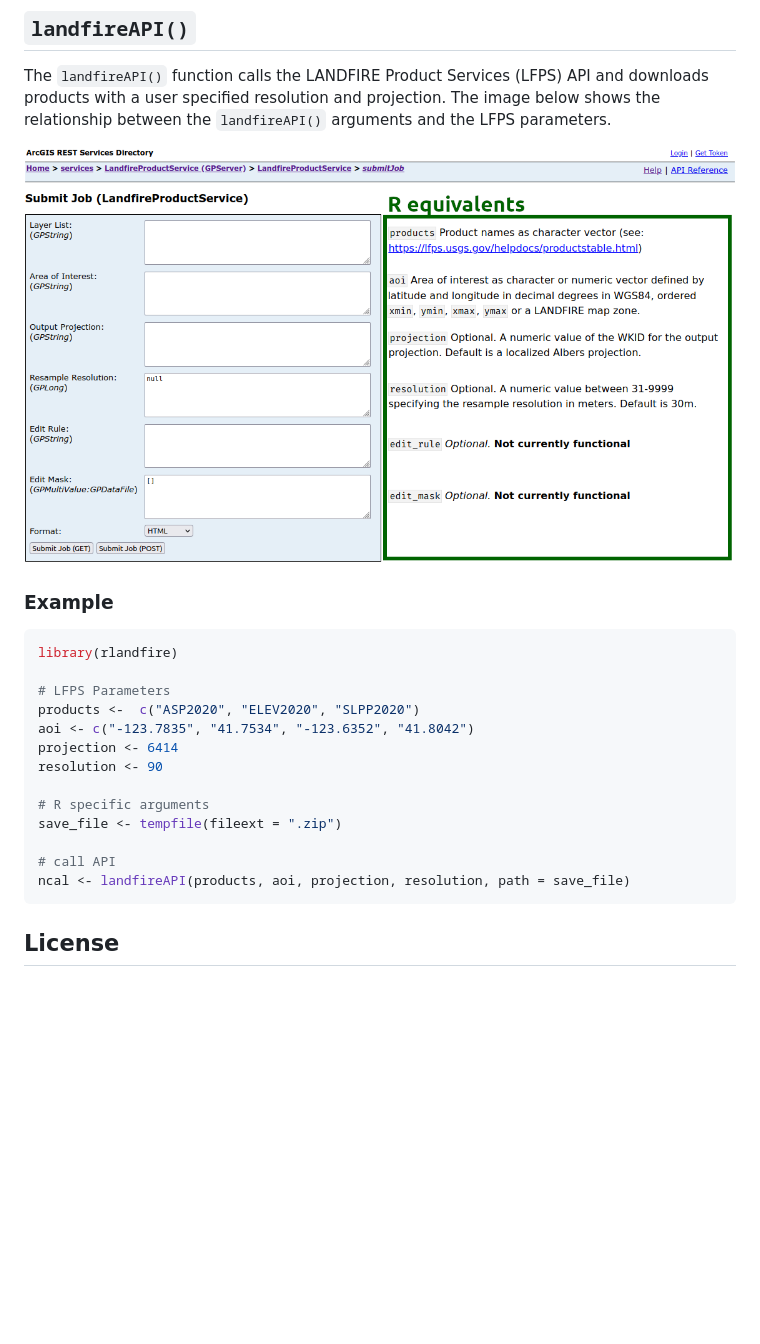
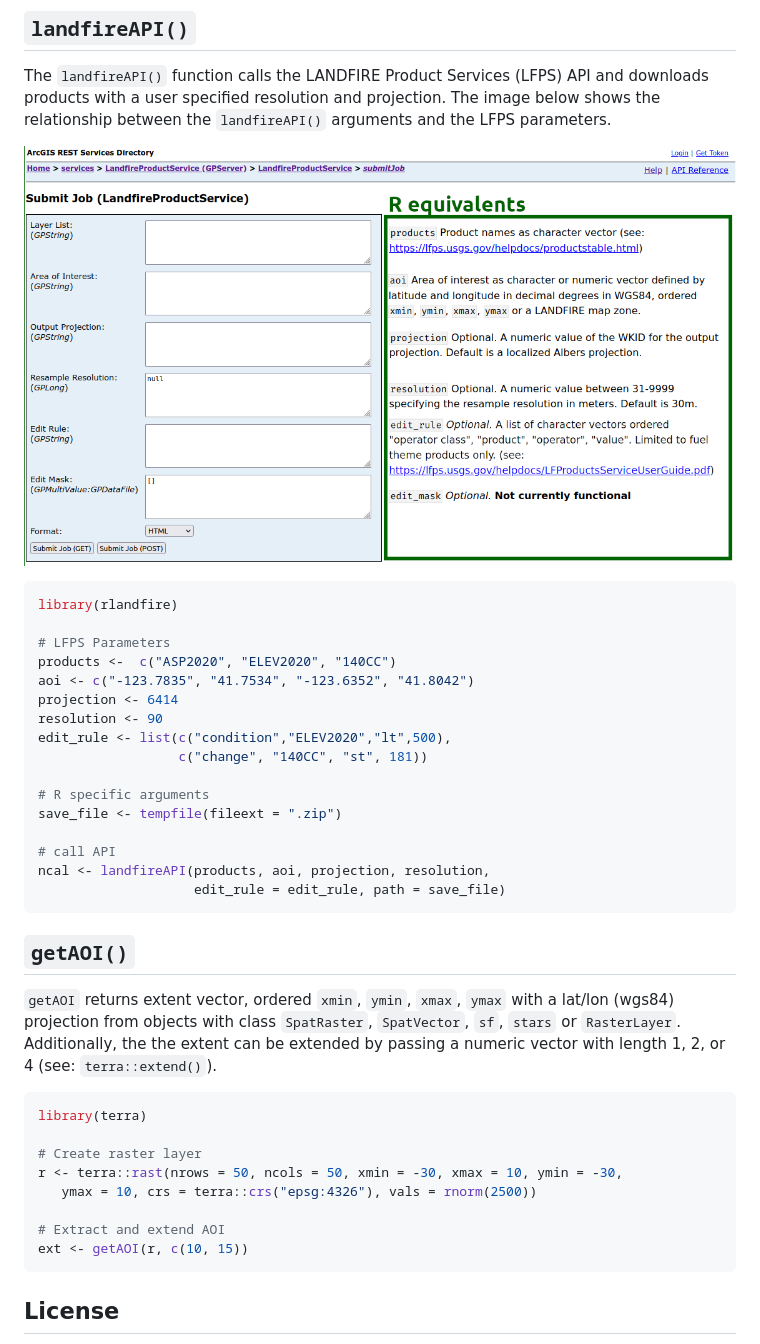
Before and after one commit to bcknr/rlandfire, a Markdown page: README.md, the part around the change. Drawn GitHub-style; pictures changed too: img/lfps.png; blank space fills up the shorter version.

Commit message:
Update documentation

````diff
--- a/README.md
+++ b/README.md
@@ -28,22 +28,42 @@ projection. The image below shows the relationship between the
 
 ![Comparison of LFPS and \`landfireAPI()\`](img/lfps.png)
 
-### Example
-
 ``` r
 library(rlandfire)
 
 # LFPS Parameters
-products <-  c("ASP2020", "ELEV2020", "SLPP2020")
+products <-  c("ASP2020", "ELEV2020", "140CC")
 aoi <- c("-123.7835", "41.7534", "-123.6352", "41.8042")
 projection <- 6414
 resolution <- 90
+edit_rule <- list(c("condition","ELEV2020","lt",500),
+                  c("change", "140CC", "st", 181))
 
 # R specific arguments
 save_file <- tempfile(fileext = ".zip")
 
 # call API
-ncal <- landfireAPI(products, aoi, projection, resolution, path = save_file)
+ncal <- landfireAPI(products, aoi, projection, resolution,
+                    edit_rule = edit_rule, path = save_file)
+```
+
+## `getAOI()`
+
+`getAOI` returns extent vector, ordered `xmin`, `ymin`, `xmax`, `ymax`
+with a lat/lon (wgs84) projection from objects with class `SpatRaster`,
+`SpatVector`, `sf`, `stars` or `RasterLayer`. Additionally, the the
+extent can be extended by passing a numeric vector with length 1, 2, or
+4 (see: `terra::extend()`).
+
+``` r
+library(terra)
+
+# Create raster layer
+r <- terra::rast(nrows = 50, ncols = 50, xmin = -30, xmax = 10, ymin = -30,
+   ymax = 10, crs = terra::crs("epsg:4326"), vals = rnorm(2500))
+
+# Extract and extend AOI
+ext <- getAOI(r, c(10, 15))
 ```
 
 ## License
````
Also changed, not shown: 2 other files.
